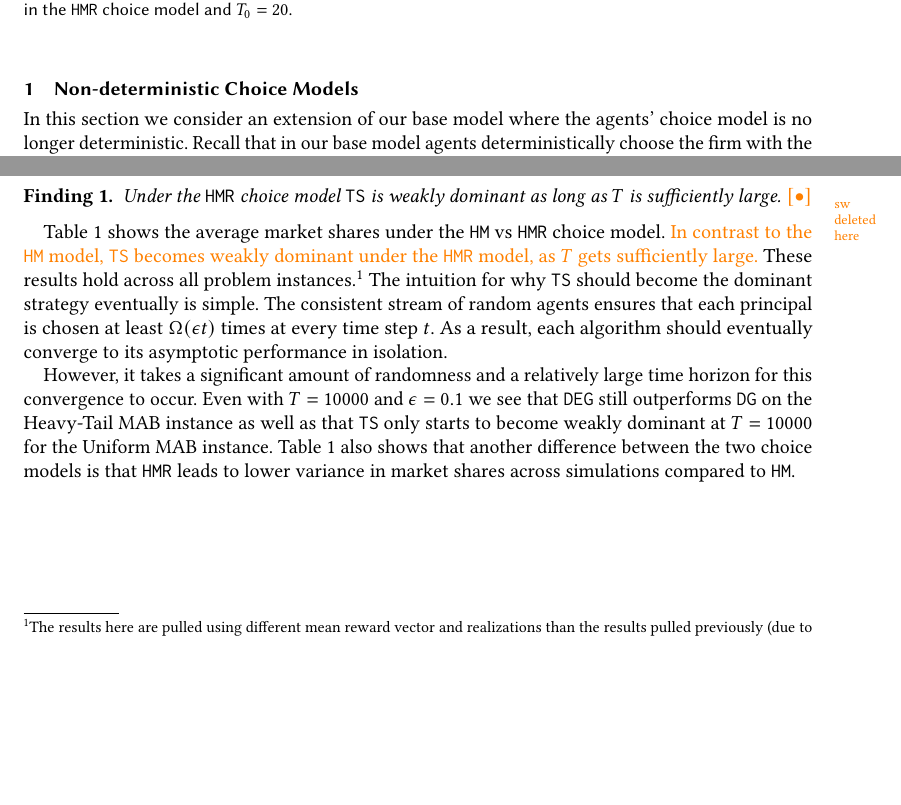
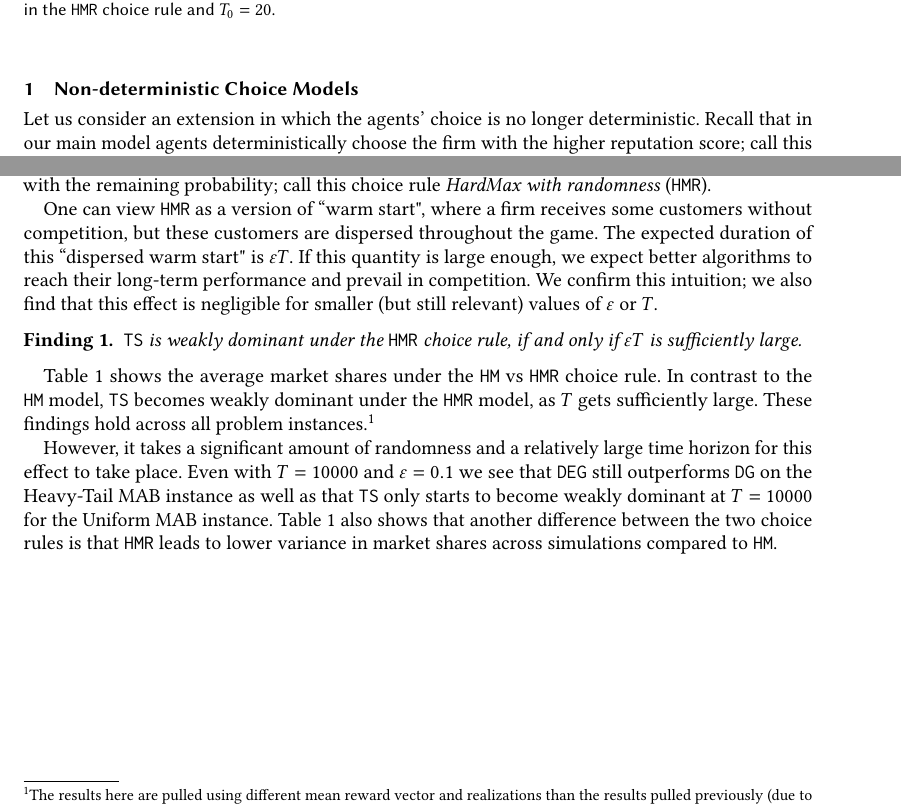
Before and after one commit to rawls238/CompetingBandits, a LaTeX document (paper/content/non_greedy_choice.tex): two parts of the page, joined at a grey line, cut so that both start at the same text, the shorter picture padded with empty space. Compiled offline with pdfLaTeX.

Commit message:
Some edits.

```diff
--- a/paper/content/non_greedy_choice.tex
+++ b/paper/content/non_greedy_choice.tex
@@ -3,6 +3,7 @@
 
 \section{Non-deterministic Choice Models}\label{sec:non_greedy}
 
+Let us consider an extension in which the agents' choice is no longer deterministic. Recall that in our main model agents deterministically choose the firm with the higher reputation score; call this choice rule \emph{HardMax} (\HM). Now, we introduce some randomness: each agent selects between the firms uniformly with probability $\eps\in (0,1)$, and takes the firm with the higher reputation score with the remaining probability; call this choice rule \emph{HardMax with randomness} (\HMR).
 
-In this section we consider an extension of our base model where the agents' choice model is no longer deterministic. Recall that in our base model agents deterministically choose the firm with the higher reputation score. We define this choice model as \textit{HardMax} (\HM). We study a small deviation from this choice model where the agent now selects between the firms uniformly with probability $0 < \epsilon < 1$ and takes the firm with the higher reputation score with probability $1 - \epsilon$. Following \cite{mansour2018competing} we define this choice model as \textit{HardMax with random} (\HMR).
+One can view \HMR as a version of ``warm start", where a firm receives some customers without competition, but these customers are dispersed throughout the game. The expected duration of this ``dispersed warm start" is $\eps T$. If this quantity is large enough, we expect better algorithms to reach their long-term performance and prevail in competition. We confirm this intuition; we also find that this effect is negligible for smaller (but still relevant) values of $\eps$ or $T$.
 
@@ -61,7 +62,7 @@ $T = 2000$
 \normalsize
 \caption{Performance Comparison between \HM and \HMR Choice on the Heavy-Tail MAB instance. Each cell describes the market shares in a game between two algorithms, call them Alg1 vs. Alg2, at a particular value of $t$. Line 1 in the cell is the market share of Alg 1: the average (in bold) and the 95\% confidence band.
 %For example, the cell in the top left indicates that TS gets on average 64\% of the market when played against DG.
-Line 2 specifies the variance of the market shares across the simulations. The results reported here are with $\epsilon = 0.1$ in the \HMR choice model and $T_0 = 20$.}
+Line 2 specifies the variance of the market shares across the simulations. The results reported here are with $\eps = 0.1$ in the \HMR choice rule and $T_0 = 20$.}
 \label{tab:non_greedy_table}
 \end{table*}
 
@@ -69,28 +70,30 @@ Line 2 specifies the variance of the market shares across the simulations. The r
 
 
 \begin{finding}\label{find:non_greedy_choice}
-\textit{Under the \HMR~ choice model \TS is weakly dominant as long as $T$ is sufficiently large. \swdelete{However, both $T$ and $\epsilon$ have to be relatively large for this to occur.}}
+\textit{\TS is weakly dominant under the \HMR~ choice rule, if and only if $\eps T$ is sufficiently large.}
 \end{finding}
 
 
 
 Table \ref{tab:non_greedy_table} shows the average market shares under
-the \HM~ vs \HMR~ choice model. \swedit{In contrast to the \HM~ model,
+the \HM~ vs \HMR~ choice rule. In contrast to the \HM~ model,
   \TS becomes weakly dominant under the \HMR model, as $T$ gets
-  sufficiently large.} These results hold across all problem
+  sufficiently large. These findings hold across all problem
 instances.\footnote{The results here are pulled using different \MRV
   and realizations than the results pulled previously (due to the
   larger $T$). However, they are drawn from the same prior instances
   and so qualitatively are the same but the quantitative results are
   not directly comparable to those from the previous
-  section.\swcomment{not sure we need this}} The intuition for why \TS
+  section.\swcomment{not sure we need this}}
+
+\OMIT{The intuition for why \TS
 should become the dominant strategy eventually is simple. The
 consistent stream of random agents ensures that each principal is
-chosen at least $\Omega(\epsilon t)$ times at every time step $t$. As
+chosen at least $\Omega(\eps t)$ times at every time step $t$. As
 a result, each algorithm should eventually converge to its asymptotic
-performance in isolation.
+performance in isolation.}
 
-However, it takes a significant amount of randomness and a relatively large time horizon for this convergence to occur. Even with $T = 10000$ and $\epsilon = 0.1$ we see that \DEG still outperforms \DG on the Heavy-Tail MAB instance as well as that \TS only starts to become weakly dominant at $T = 10000$ for the Uniform MAB instance. Table \ref{tab:non_greedy_table} also shows that another difference between the two choice models is that \HMR leads to lower variance in market shares across simulations compared to \HM.
+However, it takes a significant amount of randomness and a relatively large time horizon for this effect to take place. Even with $T = 10000$ and $\eps = 0.1$ we see that \DEG still outperforms \DG on the Heavy-Tail MAB instance as well as that \TS only starts to become weakly dominant at $T = 10000$ for the Uniform MAB instance. Table \ref{tab:non_greedy_table} also shows that another difference between the two choice rules is that \HMR leads to lower variance in market shares across simulations compared to \HM.
 
 \OMIT{Finding \ref{find:non_greedy_choice} implies that we can re-interpret the inverted-U findings from before in terms of the number of agents that a firm receives without having to worry about incentives. In the extreme when the firm gets all agents for free as in the monopoly case then it is incentivized to play \DG. When it only gets some of the agents for free, either via a large warm start, a temporary monopoly, or non-deterministic choice, then \TS is incentivized. However, if the number of free agents gets small enough then \DG is incentivized as in the permanent duopoly analysis from before.\swcomment{I don't understand this paragraph; I think it's too vague. Perhaps remove?}}
 
```
Also changed, not shown: paper/content/non_greedy_choice.tex (4 more changed lines).
